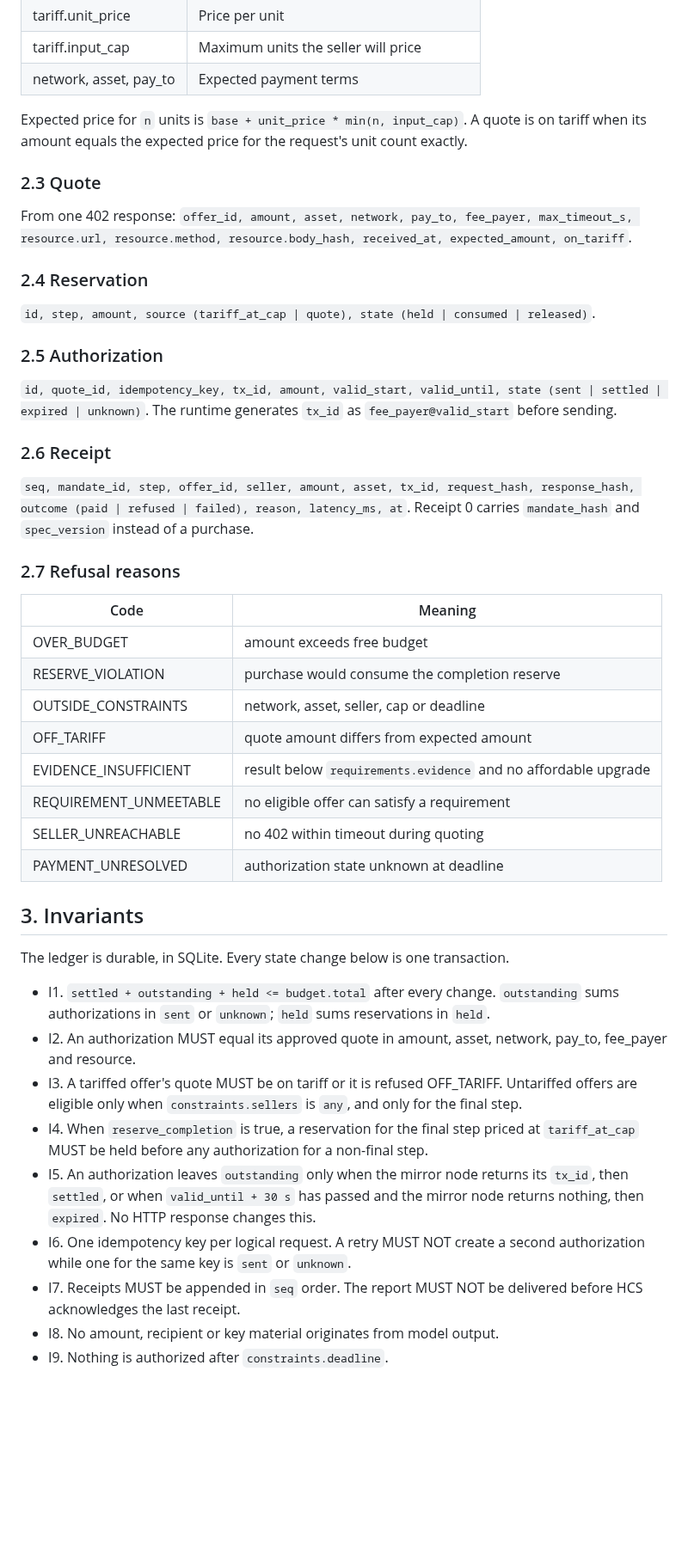
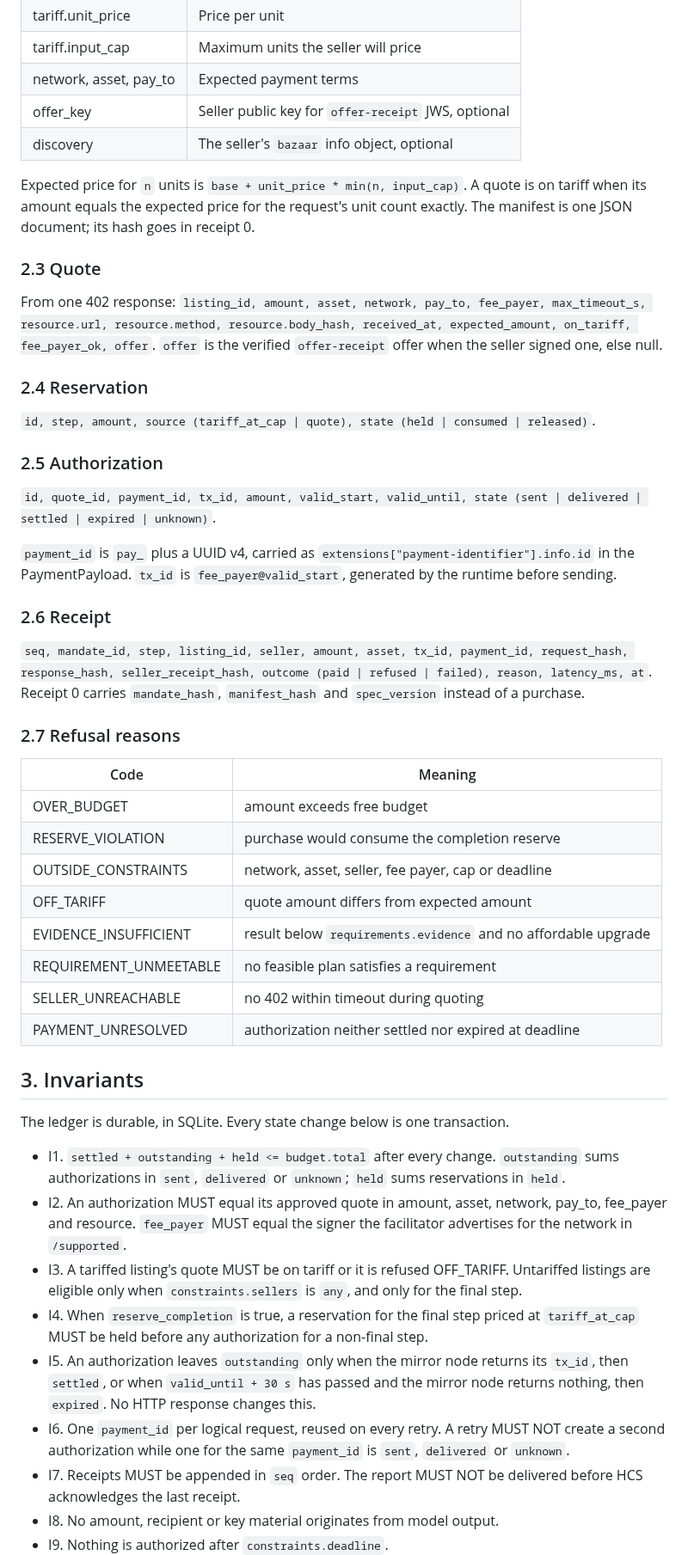
Before and after one commit to mandate-run/mandate, a Markdown page: docs/spec.md, the part around one of its changes. Shown at 86% size. GitHub-like rendering; blank space fills up the shorter version.

```diff
--- a/docs/spec.md
+++ b/docs/spec.md
@@ -46,12 +50,14 @@ Amounts are decimal strings in the asset's smallest unit. Times are RFC 3339 UTC
 | tariff.unit_price | Price per unit |
 | tariff.input_cap | Maximum units the seller will price |
 | network, asset, pay_to | Expected payment terms |
+| offer_key | Seller public key for `offer-receipt` JWS, optional |
+| discovery | The seller's `bazaar` info object, optional |
 
-Expected price for `n` units is `base + unit_price * min(n, input_cap)`. A quote is on tariff when its amount equals the expected price for the request's unit count exactly.
+Expected price for `n` units is `base + unit_price * min(n, input_cap)`. A quote is on tariff when its amount equals the expected price for the request's unit count exactly. The manifest is one JSON document; its hash goes in receipt 0.
 
 ### 2.3 Quote
 
-From one 402 response: `offer_id, amount, asset, network, pay_to, fee_payer, max_timeout_s, resource.url, resource.method, resource.body_hash, received_at, expected_amount, on_tariff`.
+From one 402 response: `listing_id, amount, asset, network, pay_to, fee_payer, max_timeout_s, resource.url, resource.method, resource.body_hash, received_at, expected_amount, on_tariff, fee_payer_ok, offer`. `offer` is the verified `offer-receipt` offer when the seller signed one, else null.
 
 ### 2.4 Reservation
 
@@ -59,11 +65,13 @@ From one 402 response: `offer_id, amount, asset, network, pay_to, fee_payer, max
 
 ### 2.5 Authorization
 
-`id, quote_id, idempotency_key, tx_id, amount, valid_start, valid_until, state (sent | settled | expired | unknown)`. The runtime generates `tx_id` as `fee_payer@valid_start` before sending.
+`id, quote_id, payment_id, tx_id, amount, valid_start, valid_until, state (sent | delivered | settled | expired | unknown)`.
+
+`payment_id` is `pay_` plus a UUID v4, carried as `extensions["payment-identifier"].info.id` in the PaymentPayload. `tx_id` is `fee_payer@valid_start`, generated by the runtime before sending.
 
 ### 2.6 Receipt
 
-`seq, mandate_id, step, offer_id, seller, amount, asset, tx_id, request_hash, response_hash, outcome (paid | refused | failed), reason, latency_ms, at`. Receipt 0 carries `mandate_hash` and `spec_version` instead of a purchase.
+`seq, mandate_id, step, listing_id, seller, amount, asset, tx_id, payment_id, request_hash, response_hash, seller_receipt_hash, outcome (paid | refused | failed), reason, latency_ms, at`. Receipt 0 carries `mandate_hash`, `manifest_hash` and `spec_version` instead of a purchase.
 
 ### 2.7 Refusal reasons
 
@@ -71,23 +79,23 @@ From one 402 response: `offer_id, amount, asset, network, pay_to, fee_payer, max
 |---|---|
 | OVER_BUDGET | amount exceeds free budget |
 | RESERVE_VIOLATION | purchase would consume the completion reserve |
-| OUTSIDE_CONSTRAINTS | network, asset, seller, cap or deadline |
+| OUTSIDE_CONSTRAINTS | network, asset, seller, fee payer, cap or deadline |
 | OFF_TARIFF | quote amount differs from expected amount |
 | EVIDENCE_INSUFFICIENT | result below `requirements.evidence` and no affordable upgrade |
-| REQUIREMENT_UNMEETABLE | no eligible offer can satisfy a requirement |
+| REQUIREMENT_UNMEETABLE | no feasible plan satisfies a requirement |
 | SELLER_UNREACHABLE | no 402 within timeout during quoting |
-| PAYMENT_UNRESOLVED | authorization state unknown at deadline |
+| PAYMENT_UNRESOLVED | authorization neither settled nor expired at deadline |
 
 ## 3. Invariants
 
 The ledger is durable, in SQLite. Every state change below is one transaction.
 
-- I1. `settled + outstanding + held <= budget.total` after every change. `outstanding` sums authorizations in `sent` or `unknown`; `held` sums reservations in `held`.
-- I2. An authorization MUST equal its approved quote in amount, asset, network, pay_to, fee_payer and resource.
-- I3. A tariffed offer's quote MUST be on tariff or it is refused OFF_TARIFF. Untariffed offers are eligible only when `constraints.sellers` is `any`, and only for the final step.
+- I1. `settled + outstanding + held <= budget.total` after every change. `outstanding` sums authorizations in `sent`, `delivered` or `unknown`; `held` sums reservations in `held`.
+- I2. An authorization MUST equal its approved quote in amount, asset, network, pay_to, fee_payer and resource. `fee_payer` MUST equal the signer the facilitator advertises for the network in `/supported`.
+- I3. A tariffed listing's quote MUST be on tariff or it is refused OFF_TARIFF. Untariffed listings are eligible only when `constraints.sellers` is `any`, and only for the final step.
 - I4. When `reserve_completion` is true, a reservation for the final step priced at `tariff_at_cap` MUST be held before any authorization for a non-final step.
 - I5. An authorization leaves `outstanding` only when the mirror node returns its `tx_id`, then `settled`, or when `valid_until + 30 s` has passed and the mirror node returns nothing, then `expired`. No HTTP response changes this.
-- I6. One idempotency key per logical request. A retry MUST NOT create a second authorization while one for the same key is `sent` or `unknown`.
+- I6. One `payment_id` per logical request, reused on every retry. A retry MUST NOT create a second authorization while one for the same `payment_id` is `sent`, `delivered` or `unknown`.
 - I7. Receipts MUST be appended in `seq` order. The report MUST NOT be delivered before HCS acknowledges the last receipt.
 - I8. No amount, recipient or key material originates from model output.
 - I9. Nothing is authorized after `constraints.deadline`.
```
Also changed, not shown: other parts of docs/spec.md (+51 -25 lines).
